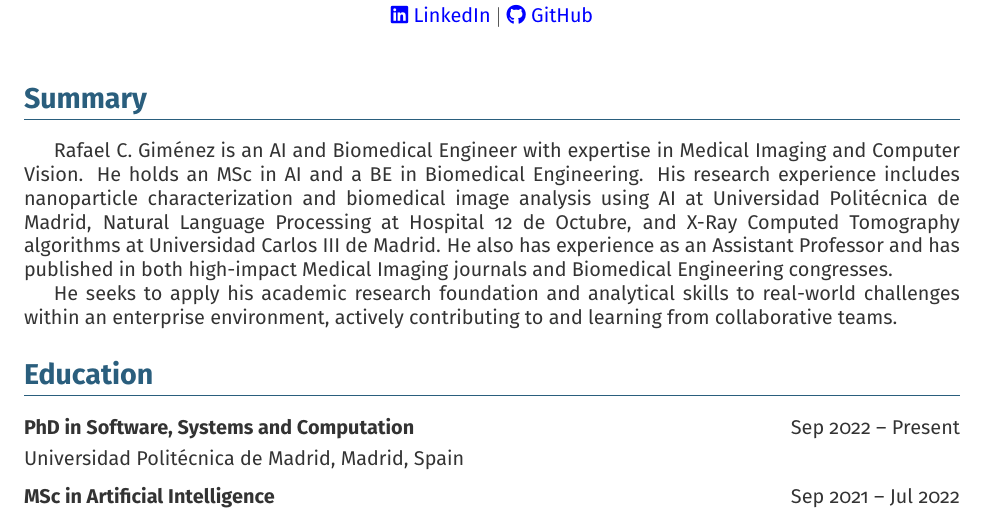
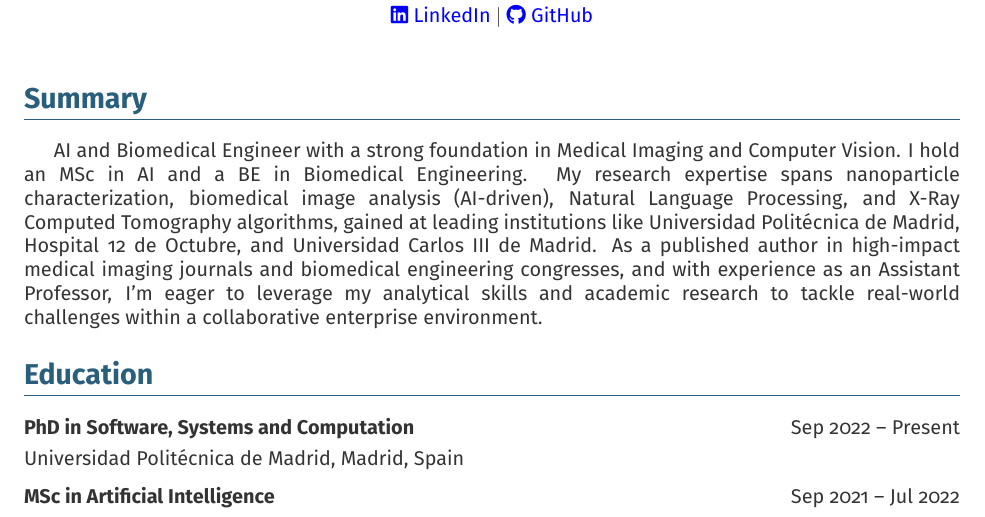
Before and after one commit to rafaelcga/latex-cv, a LaTeX document (main.tex): part of page 1 of 3, cut so that both start at the same text. Compiled offline with pdfLaTeX.

Commit message:
Update summary

```diff
--- a/main.tex
+++ b/main.tex
@@ -80,9 +80,7 @@
 \section*{Summary}
 \vspace{5pt}
 \color{textgray}
-Rafael C. Giménez is an AI and Biomedical Engineer with expertise in Medical Imaging and Computer Vision. He holds an MSc in AI and a BE in Biomedical Engineering. His research experience includes nanoparticle characterization and biomedical image analysis using AI at Universidad Politécnica de Madrid, Natural Language Processing at Hospital 12 de Octubre, and X-Ray Computed Tomography algorithms at Universidad Carlos III de Madrid. He also has experience as an Assistant Professor and has published in both high-impact Medical Imaging journals and Biomedical Engineering congresses.
-
-He seeks to apply his academic research foundation and analytical skills to real-world challenges within an enterprise environment, actively contributing to and learning from collaborative teams.
+AI and Biomedical Engineer with a strong foundation in Medical Imaging and Computer Vision. I hold an MSc in AI and a BE in Biomedical Engineering. My research expertise spans nanoparticle characterization, biomedical image analysis (AI-driven), Natural Language Processing, and X-Ray Computed Tomography algorithms, gained at leading institutions like Universidad Politécnica de Madrid, Hospital 12 de Octubre, and Universidad Carlos III de Madrid. As a published author in high-impact medical imaging journals and biomedical engineering congresses, and with experience as an Assistant Professor, I'm eager to leverage my analytical skills and academic research to tackle real-world challenges within a collaborative enterprise environment.
 
 % --- EDUCATION ---
 \section*{Education}
```
